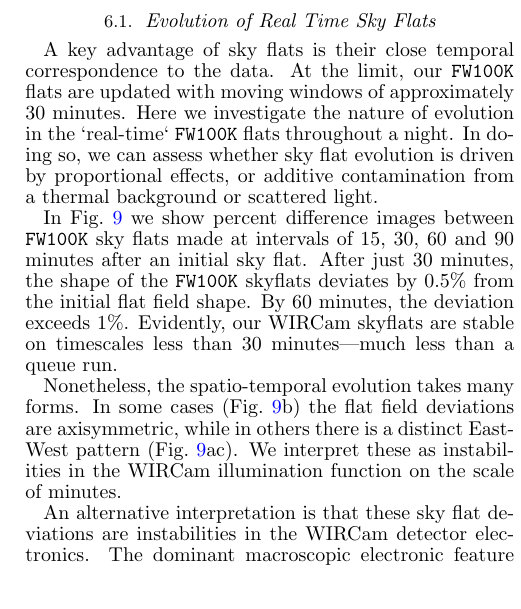
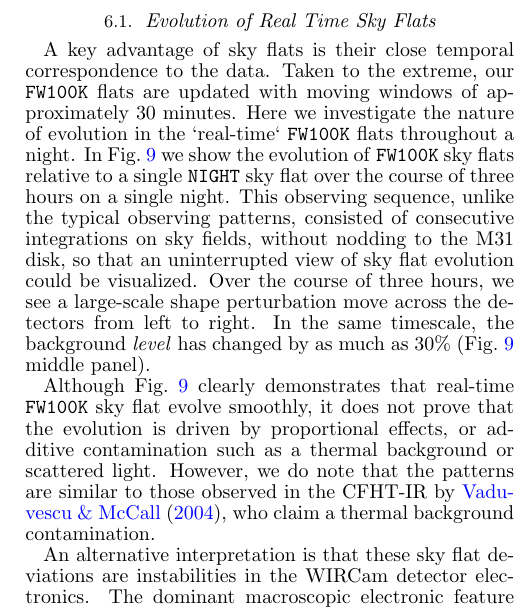
Before and after one commit to jonathansick/skysubpub, a LaTeX document (skysub.tex): part of one column of page 8 of 17, cut so that both start at the same text. Compiled offline with pdfLaTeX; a LaTeX package or settings file that is missing is left out.

Commit message:
Comment on the new flat evolution plot

```diff
--- a/skysub.tex
+++ b/skysub.tex
@@ -559,18 +559,25 @@ The bottom panel shows zeropoint differences computed for each \texttt{FW100K} s
 % \end{figure}
 
 A key advantage of sky flats is their close temporal correspondence to the data.
-At the limit, our \texttt{FW100K} flats are updated with moving windows of approximately 30~minutes.
+Taken to the extreme, our \texttt{FW100K} flats are updated with moving windows of approximately 30~minutes.
 Here we investigate the nature of evolution in the `real-time` \texttt{FW100K} flats throughout a night.
-In doing so, we can assess whether sky flat evolution is driven by proportional effects, or additive contamination from a thermal background or scattered light.
+% In doing so, we can assess whether sky flat evolution is driven by proportional effects, or additive contamination such as a thermal background or scattered light.
+In \Fig{fw100k_movie} we show the evolution of \texttt{FW100K} sky flats relative to a single \texttt{NIGHT} sky flat over the course of three hours on a single night.
+This observing sequence, unlike the typical observing patterns, consisted of consecutive integrations on sky fields, without nodding to the M31 disk, so that an uninterrupted view of sky flat evolution could be visualized.
+Over the course of three hours, we see a large-scale shape perturbation move across the detectors from left to right.
+In the same timescale, the background \emph{level} has changed by as much as 30\% (\Fig{fw100k_movie} middle panel).
 
-In \Fig{fw100k_movie} we show percent difference images between \texttt{FW100K} sky flats made at intervals of 15, 30, 60 and 90 minutes after an initial sky flat.
-After just 30~minutes, the shape of the \texttt{FW100K} skyflats deviates by 0.5\% from the initial flat field shape.
-By 60 minutes, the deviation exceeds 1\%.
-Evidently, our WIRCam skyflats are stable on timescales less than 30 minutes---much less than a queue run.
+Although \Fig{fw100k_movie} clearly demonstrates that real-time \texttt{FW100K} sky flat evolve smoothly, it does not prove that the evolution is driven by proportional effects, or additive contamination such as a thermal background or scattered light.
+However, we do note that the patterns are similar to those observed in the CFHT-IR by \cite{Vaduvescu:2004}, who claim a thermal background contamination.
 
-Nonetheless, the spatio-temporal evolution takes many forms.
-In some cases (\Fig{fw100k_movie}b) the flat field deviations are axisymmetric, while in others there is a distinct East-West pattern (\Fig{fw100k_movie}ac).
-We interpret these as instabilities in the WIRCam illumination function on the scale of minutes.
+% In \Fig{fw100k_movie} we show percent difference images between \texttt{FW100K} sky flats made at intervals of 15, 30, 60 and 90 minutes after an initial sky flat.
+% After just 30~minutes, the shape of the \texttt{FW100K} skyflats deviates by 0.5\% from the initial flat field shape.
+% By 60 minutes, the deviation exceeds 1\%.
+% Evidently, our WIRCam skyflats are stable on timescales less than 30 minutes---much less than a queue run.
+
+% Nonetheless, the spatio-temporal evolution takes many forms.
+% In some cases (\Fig{fw100k_movie}b) the flat field deviations are axisymmetric, while in others there is a distinct East-West pattern (\Fig{fw100k_movie}ac).
+% We interpret these as instabilities in the WIRCam illumination function on the scale of minutes.
 
 An alternative interpretation is that these sky flat deviations are instabilities in the WIRCam detector electronics.
 The dominant macroscopic electronic feature in WIRCam flat fields are the amplifier bands.
```
